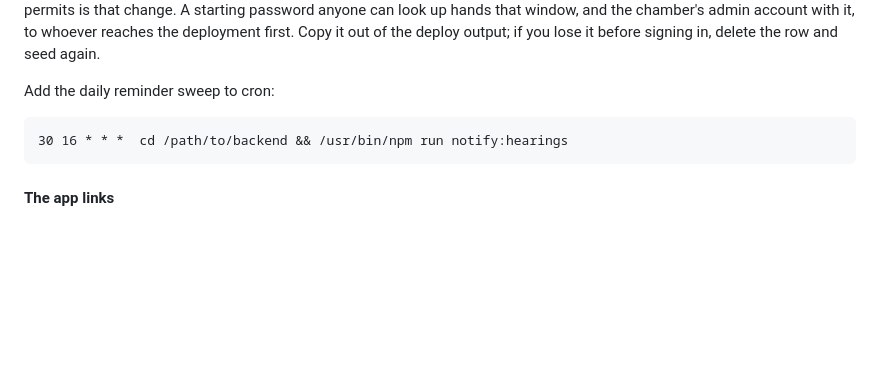
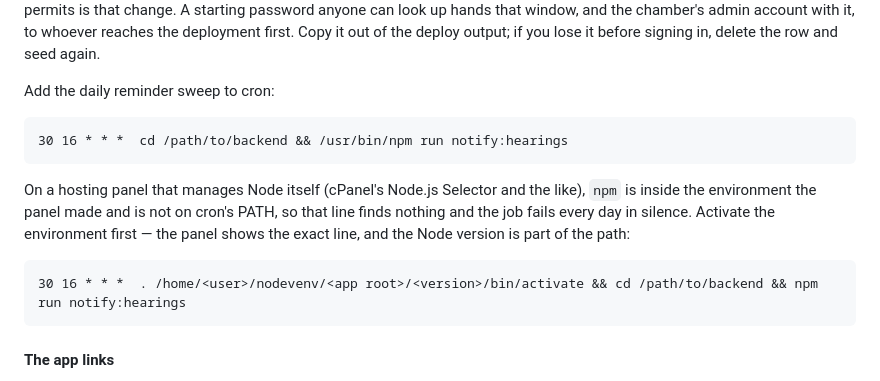
Before and after one commit to zeshankhan4654-cmd/Zeeshan_law_Website, a Markdown page: README.md, the part around the change. Drawn GitHub-style; blank space fills up the shorter version.

Commit message:
Say how the reminder cron runs on a panel-managed Node
The documented cron line calls npm directly. On a hosting panel that
manages Node itself, npm lives inside the environment the panel made and is
not on cron's PATH, so the line finds nothing. Cron then fails every
afternoon in silence, which for a job that reminds an advocate of tomorrow's
hearings is the worst way for it to break.

The environment has to be activated first, and the Node version is part of
that path, so the panel's own line is the one to copy.

Co-Authored-By: Claude Opus 5 <noreply@anthropic.com>
Claude-Session: https://claude.ai/code/session_01TPVfNzq3H3XJ9aARdg9teX

````diff
--- a/README.md
+++ b/README.md
@@ -880,6 +880,16 @@ Add the daily reminder sweep to cron:
 30 16 * * *  cd /path/to/backend && /usr/bin/npm run notify:hearings
 ```
 
+On a hosting panel that manages Node itself (cPanel's Node.js Selector and
+the like), `npm` is inside the environment the panel made and is not on
+cron's PATH, so that line finds nothing and the job fails every day in
+silence. Activate the environment first — the panel shows the exact line,
+and the Node version is part of the path:
+
+```cron
+30 16 * * *  . /home/<user>/nodevenv/<app root>/<version>/bin/activate && cd /path/to/backend && npm run notify:hearings
+```
+
 #### The app links
 
 `frontend/public/.well-known/` holds the two files Android and iOS read
````
